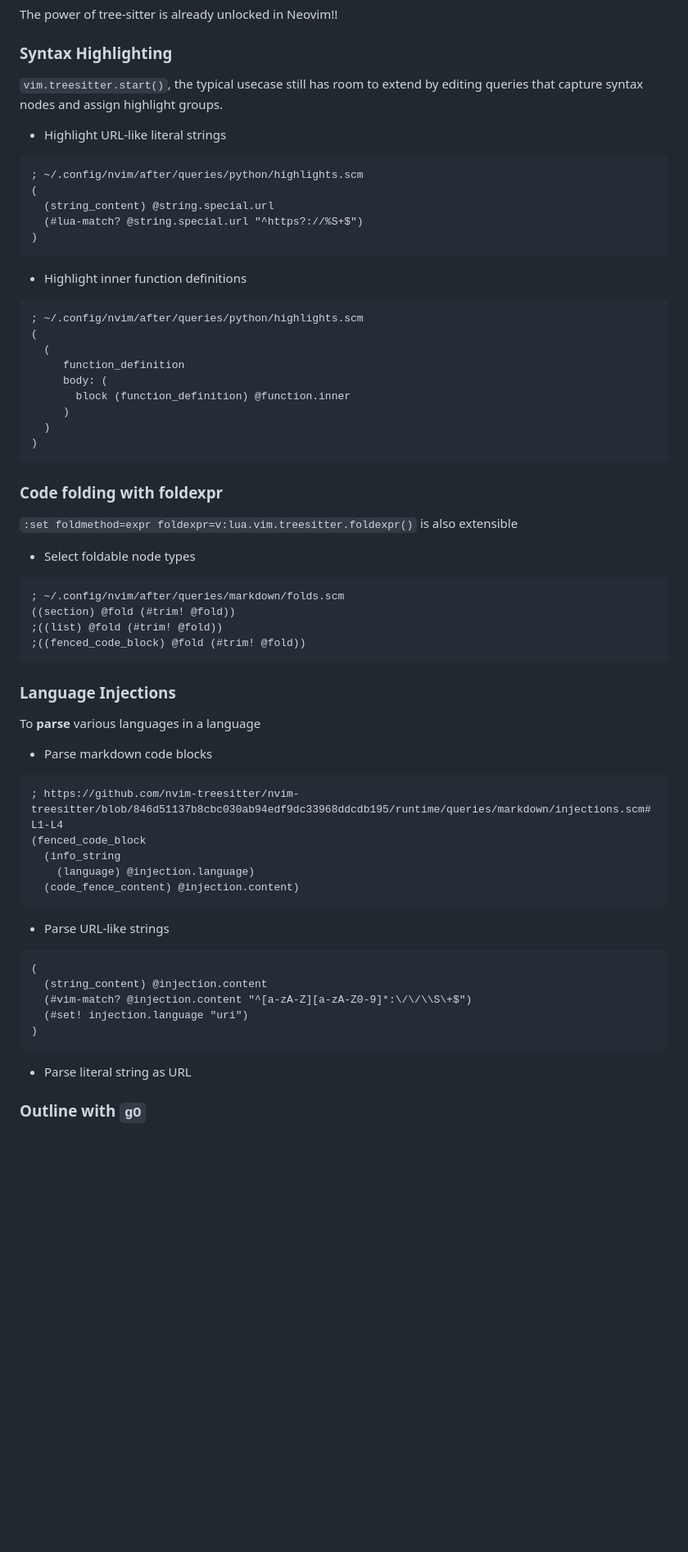
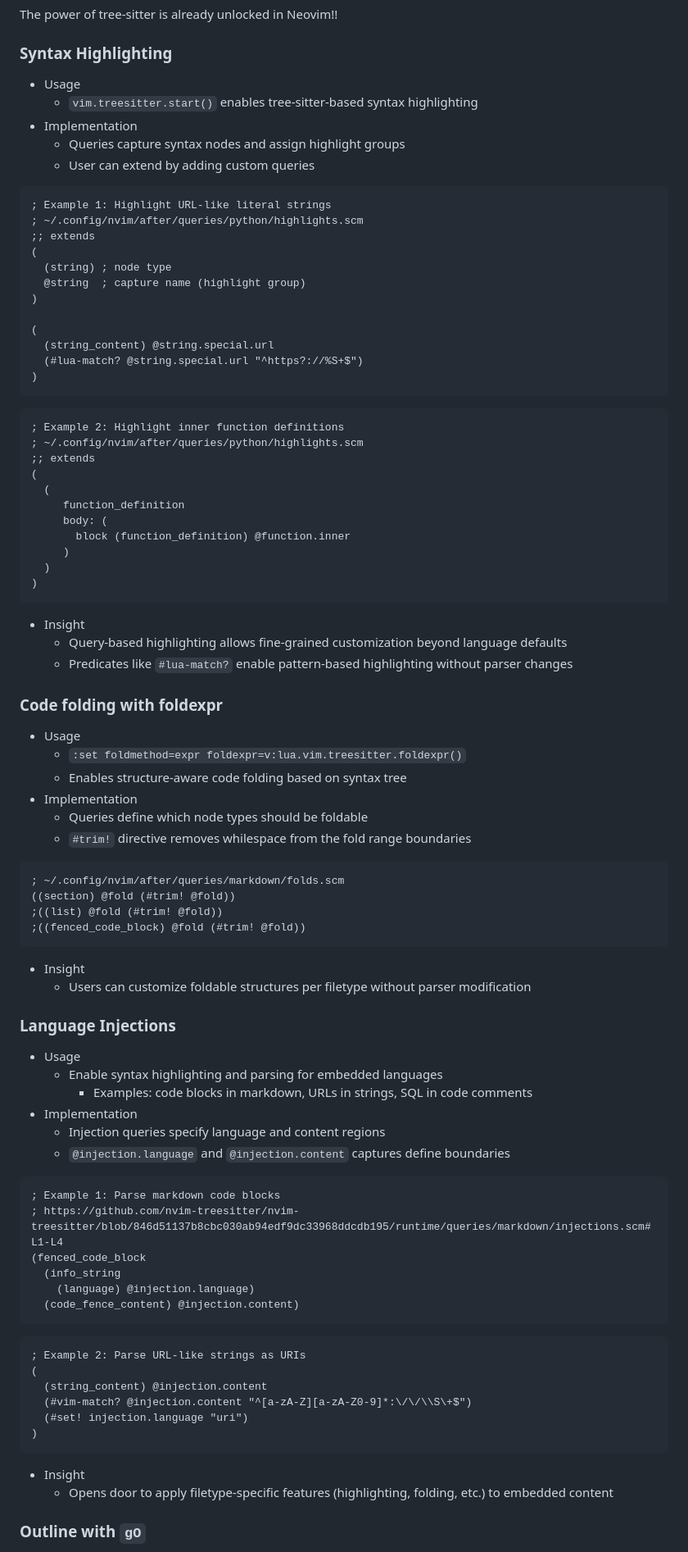
Before and after one commit to atusy/vimconf-2025-small, a Markdown page: index.md, the part around one of its changes. Shown at 82% size. Rendered like a GitHub page; blank space fills up the shorter version.

Commit message:
docs: enrich contents by providing usage, implementation, and insight sections

````diff
--- a/index.md
+++ b/index.md
@@ -82,24 +82,31 @@ The power of tree-sitter is already unlocked in Neovim!!
 
 ### Syntax Highlighting
 
-`vim.treesitter.start()`,
-the typical usecase still has room to extend
-by editing queries that capture syntax nodes and assign highlight groups.
-
-* Highlight URL-like literal strings
+* Usage
+    * `vim.treesitter.start()` enables tree-sitter-based syntax highlighting
+* Implementation
+    * Queries capture syntax nodes and assign highlight groups
+    * User can extend by adding custom queries
 
 ```query
+; Example 1: Highlight URL-like literal strings
 ; ~/.config/nvim/after/queries/python/highlights.scm
+;; extends
+(
+  (string) ; node type
+  @string  ; capture name (highlight group)
+)
+
 (
   (string_content) @string.special.url
   (#lua-match? @string.special.url "^https?://%S+$")
 )
 ```
 
-* Highlight inner function definitions
-
 ```query
+; Example 2: Highlight inner function definitions
 ; ~/.config/nvim/after/queries/python/highlights.scm
+;; extends
 (
   (
      function_definition
@@ -110,12 +117,18 @@ by editing queries that capture syntax nodes and assign highlight groups.
 )
 ```
 
+* Insight
+    * Query-based highlighting allows fine-grained customization beyond language defaults
+    * Predicates like `#lua-match?` enable pattern-based highlighting without parser changes
+
 ### Code folding with foldexpr
 
-`:set foldmethod=expr foldexpr=v:lua.vim.treesitter.foldexpr()`
-is also extensible
-
-* Select foldable node types
+* Usage
+    * `:set foldmethod=expr foldexpr=v:lua.vim.treesitter.foldexpr()`
+    * Enables structure-aware code folding based on syntax tree
+* Implementation
+    * Queries define which node types should be foldable
+    * `#trim!` directive removes whilespace from the fold range boundaries <!-- :h treesitter-directive-trim! -->
 
 ```query
 ; ~/.config/nvim/after/queries/markdown/folds.scm
@@ -124,13 +137,20 @@ is also extensible
 ;((fenced_code_block) @fold (#trim! @fold))
 ```
 
+* Insight
+    * Users can customize foldable structures per filetype without parser modification
+
 ### Language Injections
 
-To **parse** various languages in a language
-
-* Parse markdown code blocks
+* Usage
+    * Enable syntax highlighting and parsing for embedded languages
+        * Examples: code blocks in markdown, URLs in strings, SQL in code comments
+* Implementation
+    * Injection queries specify language and content regions
+    * `@injection.language` and `@injection.content` captures define boundaries
 
 ```query
+; Example 1: Parse markdown code blocks
 ; https://github.com/nvim-treesitter/nvim-treesitter/blob/846d51137b8cbc030ab94edf9dc33968ddcdb195/runtime/queries/markdown/injections.scm#L1-L4
 (fenced_code_block
   (info_string
@@ -138,9 +158,8 @@ To **parse** various languages in a language
   (code_fence_content) @injection.content)
 ```
 
-* Parse URL-like strings
-
 ```query
+; Example 2: Parse URL-like strings as URIs
 (
   (string_content) @injection.content
   (#vim-match? @injection.content "^[a-zA-Z][a-zA-Z0-9]*:\/\/\\S\+$")
@@ -148,7 +167,8 @@ To **parse** various languages in a language
 )
 ```
 
-* Parse literal string as URL
+* Insight
+    * Opens door to apply filetype-specific features (highlighting, folding, etc.) to embedded content
 
 ### Outline with `gO`
 
````
Also changed, not shown: other parts of index.md (+12 -3 lines).
